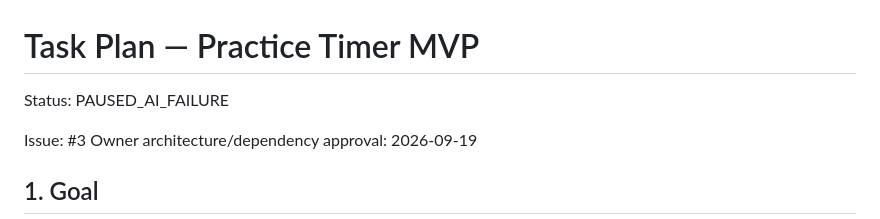
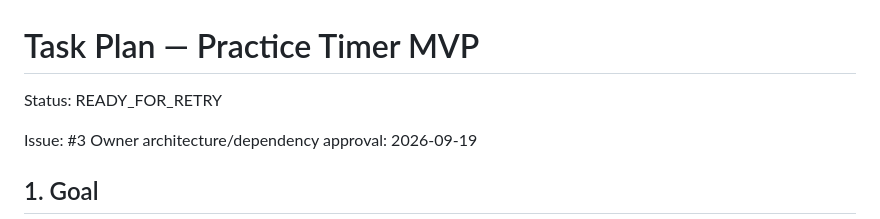
Before and after one commit to Binary-Hut/practice-timer, a Markdown page: .ai/tasks/practice-timer-mvp.md, the part around the change. Drawn GitHub-style.

Commit message:
Approve one Codex retry after Playwright infrastructure fix

```diff
--- a/.ai/tasks/practice-timer-mvp.md
+++ b/.ai/tasks/practice-timer-mvp.md
@@ -1,6 +1,6 @@
 # Task Plan — Practice Timer MVP
 
-Status: PAUSED_AI_FAILURE
+Status: READY_FOR_RETRY
 
 Issue: #3
 Owner architecture/dependency approval: 2026-09-19
```
